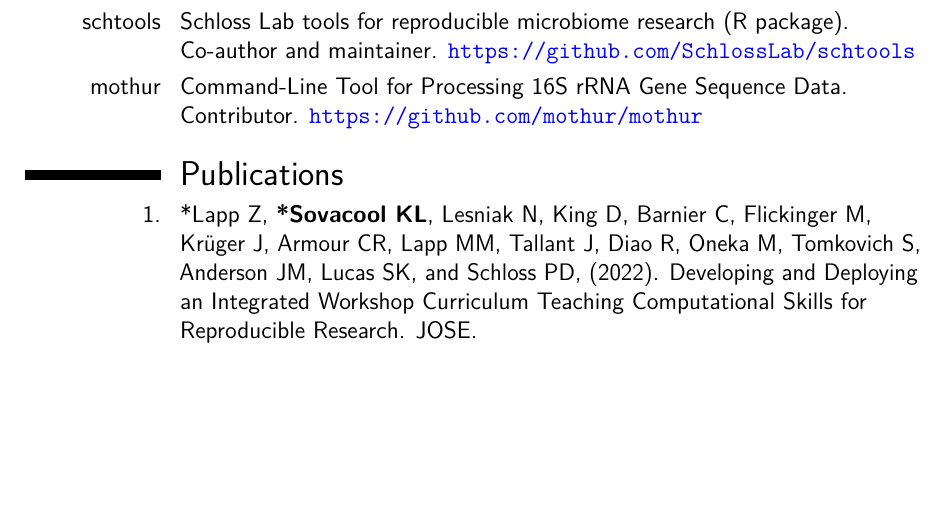
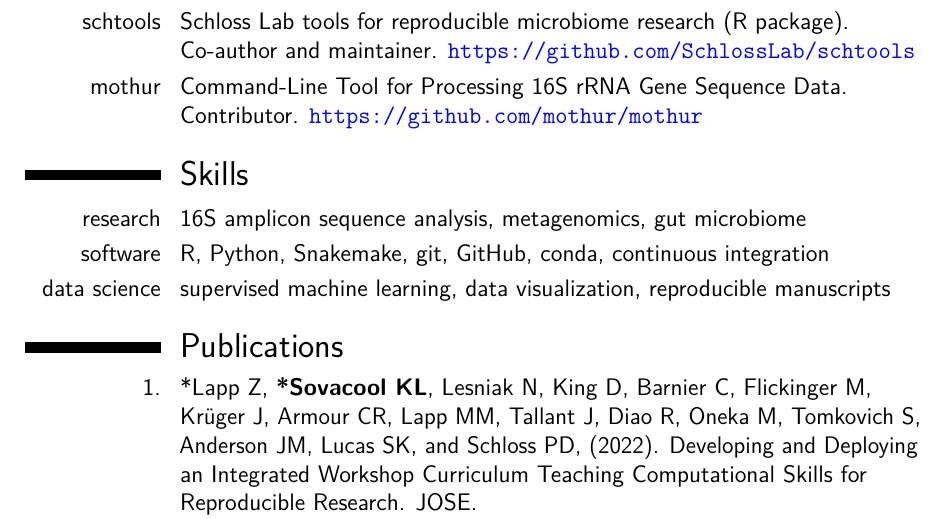
Before and after one commit to kelly-sovacool/latex-cv, a LaTeX CV (cv_KLS.tex): part of page 5 of 6, cut so that both start at the same text, the shorter picture padded with empty space. Compiled offline with pdfLaTeX.

Commit message:
Add skills section

```diff
--- a/cv_KLS.tex
+++ b/cv_KLS.tex
@@ -243,6 +243,13 @@
 
 \cvline{mothur}{Command-Line Tool for Processing 16S rRNA Gene Sequence Data.\newline Contributor. \url{https://github.com/mothur/mothur}}
 
+\section{Skills}
+
+\cvline{research}{16S amplicon sequence analysis, metagenomics, gut microbiome}
+
+\cvline{software}{R, Python, Snakemake, git, GitHub, conda, continuous integration}
+
+\cvline{data science}{supervised machine learning, data visualization, reproducible manuscripts}
 %----------------------------------------------------------------------------------
 
 % Publications from a BibTeX file without multibib
```
Also changed, not shown: docs/cv_KLS.pdf.
